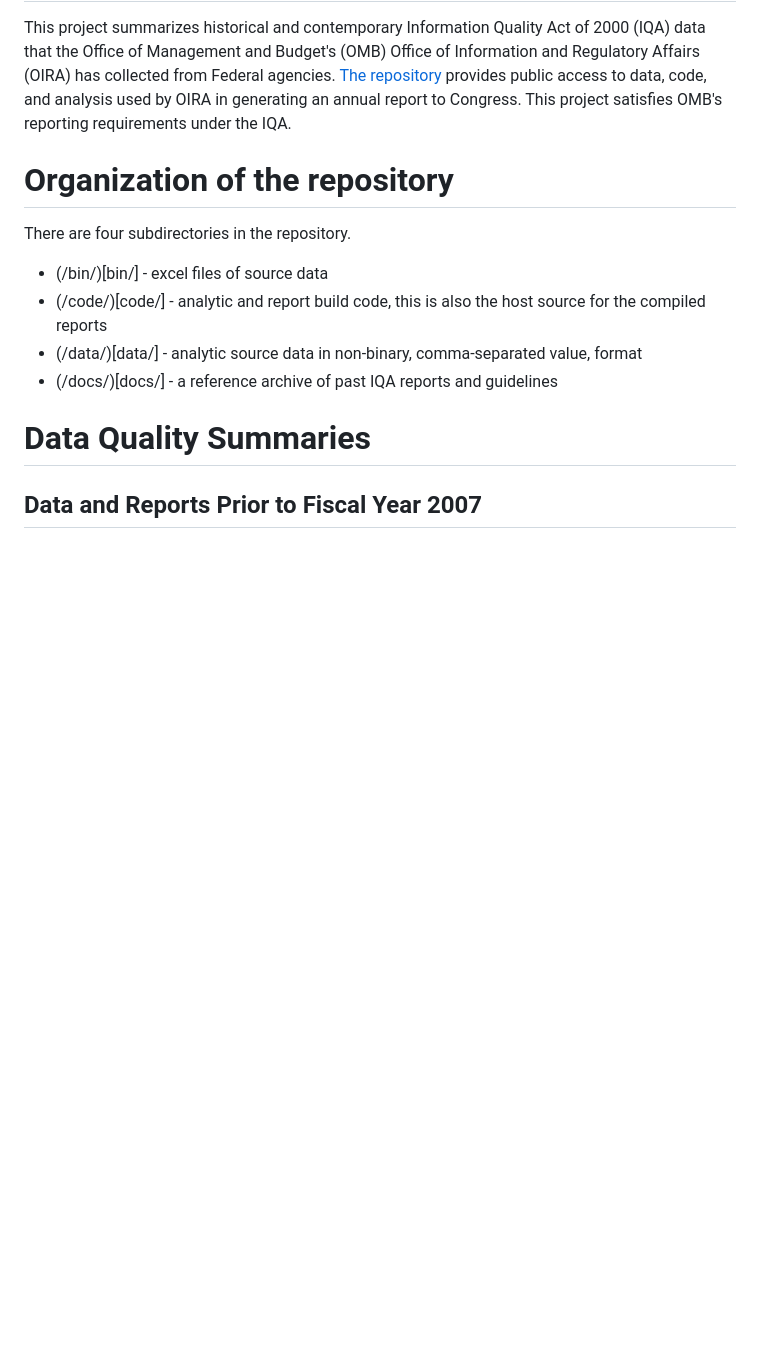
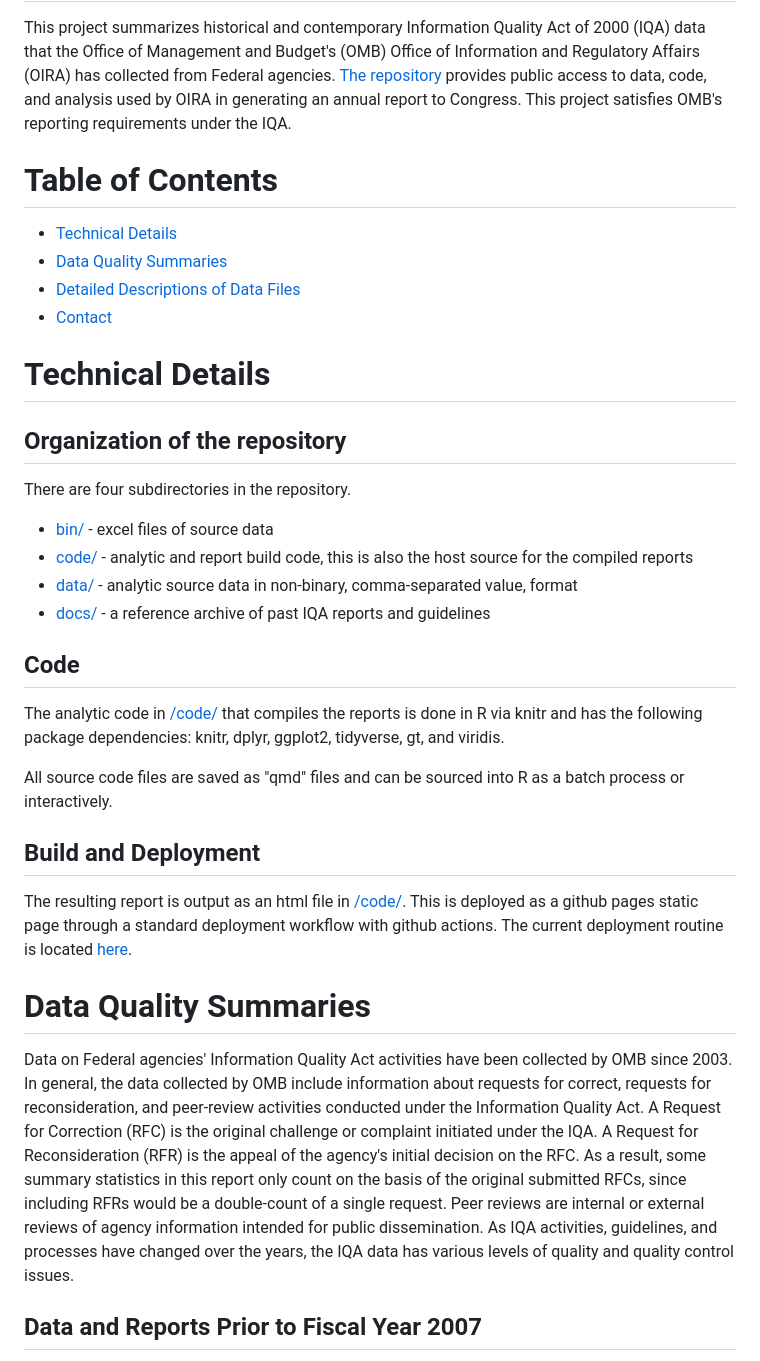
Before and after one commit to infopolicy/iqa, a Markdown page: README.md, the part around one of its changes. Drawn GitHub-style; blank space fills up the shorter version.

```diff
--- a/README.md
+++ b/README.md
@@ -1,14 +1,30 @@
 # Information Quality Act Reporting Code and Analysis Repository
 This project summarizes historical and contemporary Information Quality Act of 2000 (IQA) data that the Office of Management and Budget's (OMB) Office of Information and Regulatory Affairs (OIRA) has collected from Federal agencies. [The repository](https://github.com/infopolicy/iqa) provides public access to data, code, and analysis used by OIRA in generating an annual report to Congress. This project satisfies OMB's reporting requirements under the IQA.
 
-# Organization of the repository
+# Table of Contents
+- [Technical Details](#Technical-Details)
+- [Data Quality Summaries](#Data-Quality-Summaries)
+- [Detailed Descriptions of Data Files](#Detailed-Descriptions-of-Data-Files)
+- [Contact](#Contact)
+
+# Technical Details
+## Organization of the repository
 There are four subdirectories in the repository.
-* (/bin/)[bin/] -  excel files of source data
-* (/code/)[code/] -  analytic and report build code, this is also the host source for the compiled reports
-* (/data/)[data/] -  analytic source data in non-binary, comma-separated value, format
-* (/docs/)[docs/] -  a reference archive of past IQA reports and guidelines
+* [bin/](bin/) -  excel files of source data
+* [code/](code/) -  analytic and report build code, this is also the host source for the compiled reports
+* [data/](data/) -  analytic source data in non-binary, comma-separated value, format
+* [docs/](docs/) -  a reference archive of past IQA reports and guidelines
+
+## Code
+The analytic code in [/code/](code/)  that compiles the reports is done in R via knitr and has the following package dependencies: knitr, dplyr, ggplot2, tidyverse, gt, and viridis.
+
+All source code files are saved as "qmd" files and can be sourced into R as a batch process or interactively.
+
+## Build and Deployment
+The resulting report is output as an html file in [/code/](code/). This is deployed as a github pages static page through a standard deployment workflow with github actions. The current deployment routine is located [here](https://github.com/infopolicy/iqa/actions/runs/12691834619).
 
 # Data Quality Summaries
+Data on Federal agencies' Information Quality Act activities have been collected by OMB since 2003. In general, the data collected by OMB include information about requests for correct, requests for reconsideration, and peer-review activities conducted under the Information Quality Act.  A Request for Correction (RFC) is the original challenge or complaint initiated under the IQA.  A Request for Reconsideration (RFR) is the appeal of the agency's initial decision on the RFC.  As a result, some summary statistics in this report only count on the basis of the original submitted RFCs, since including RFRs would be a double-count of a single request. Peer reviews are internal or external reviews of agency information intended for public dissemination. As IQA activities, guidelines, and processes have changed over the years, the IQA data has various levels of quality and quality control issues.
 
 ## Data and Reports Prior to Fiscal Year 2007
 Data on Federal agencies' Information Quality Act activities have been collected by OMB since 2003. Data collected prior to 2006 occured at a time when the IQA implementation guidelines from OMB were still relatively new and agency procedures for collecting and reporting the data were not finalized.  Between 2003 and 2006, OMB was able to collect information on requests for reconsideration (RFRs) but not necessarly requests for correction (RFCs) from Federal agencies.  Discrepancies and variations in these data partially reflect the way in which the data were categorized by the agencies. The Fiscal Year (FY) 2003 and 2004 data included in this repository were largely manually extracted from the [2005 Report to Congress](docs/annual-reports/final_2005_cb_report.pdf).
```
Also changed, not shown: other parts of README.md (+39 -44 lines).
